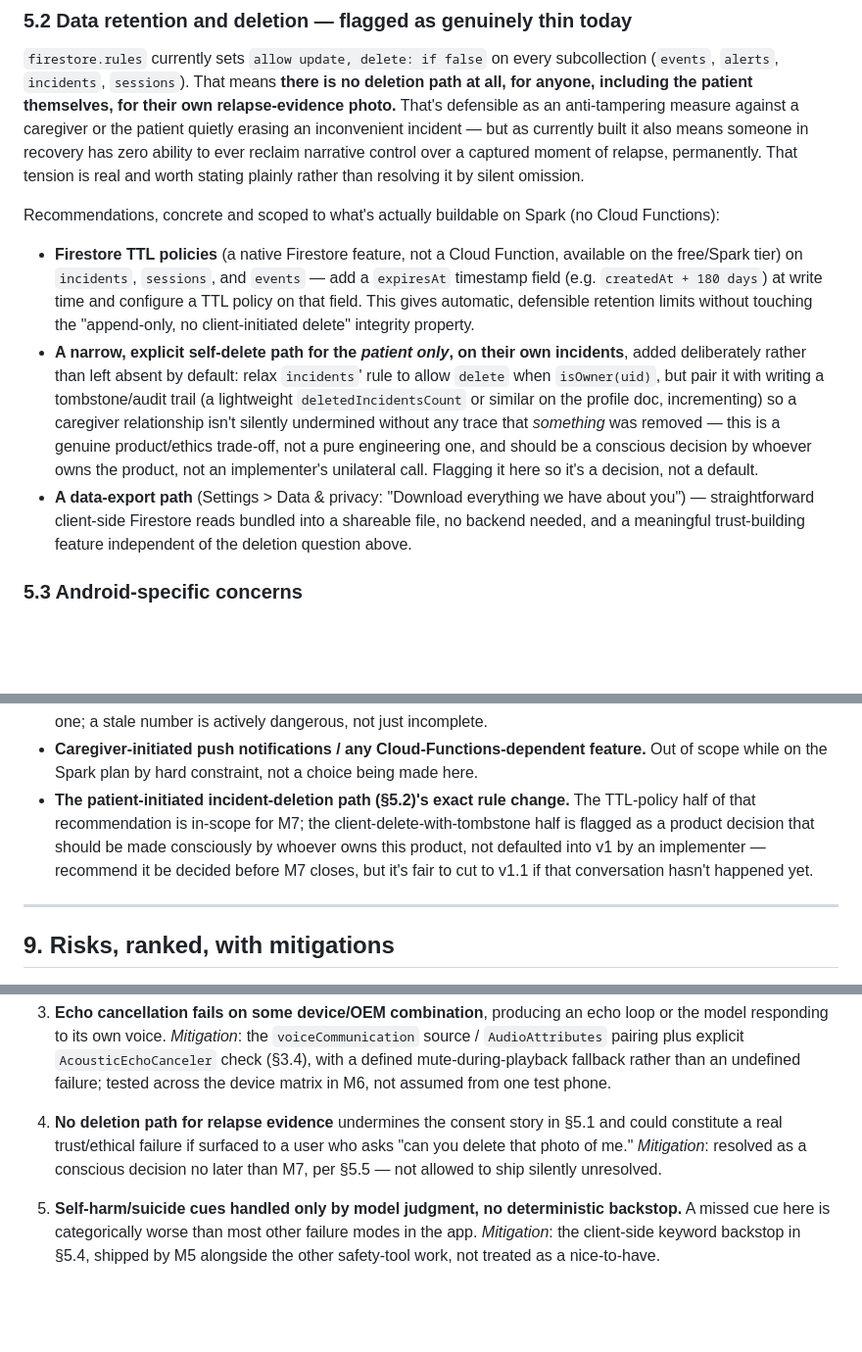
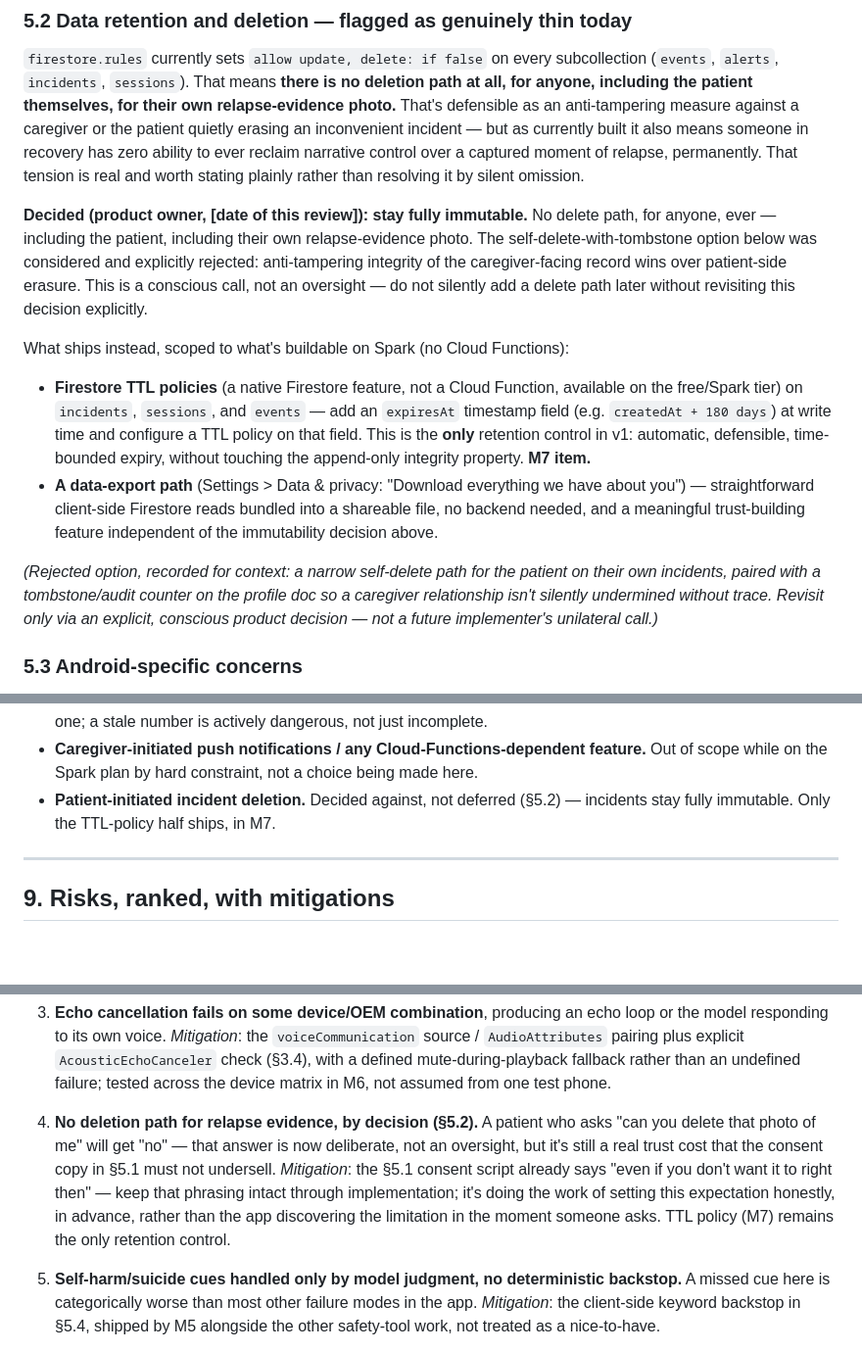
Before and after one commit to AIGamer28100/recovery-companion, a Markdown page: mobile/DESIGN.md, 3 parts joined by grey strips. Shown at 98% size. GitHub-like rendering; blank space fills up the shorter version.

Commit message:
Record product decision: incidents stay fully immutable, TTL-only retention
The design doc left this as an open product/ethics question (§5.2, §5.5,
risk #4) rather than deciding it unilaterally. Decision: reject the
self-delete-with-tombstone option — anti-tampering integrity of the
caregiver-facing record wins over patient-side erasure. TTL policies
(180-day expiry, native Firestore feature, no Cloud Function) remain the
only retention control, scoped to M7. Recorded with rationale so it reads
as a conscious call, not an oversight, to any future reader.

```diff
--- a/mobile/DESIGN.md
+++ b/mobile/DESIGN.md
@@ -847,29 +847,32 @@ recovery has zero ability to ever reclaim narrative control over a captured
 moment of relapse, permanently. That tension is real and worth stating
 plainly rather than resolving it by silent omission.
 
-Recommendations, concrete and scoped to what's actually buildable on Spark
-(no Cloud Functions):
+**Decided (product owner, [date of this review]): stay fully immutable.**
+No delete path, for anyone, ever — including the patient, including their
+own relapse-evidence photo. The self-delete-with-tombstone option below was
+considered and explicitly rejected: anti-tampering integrity of the
+caregiver-facing record wins over patient-side erasure. This is a conscious
+call, not an oversight — do not silently add a delete path later without
+revisiting this decision explicitly.
+
+What ships instead, scoped to what's buildable on Spark (no Cloud Functions):
 
 - **Firestore TTL policies** (a native Firestore feature, not a Cloud
   Function, available on the free/Spark tier) on `incidents`, `sessions`,
-  and `events` — add a `expiresAt` timestamp field (e.g. `createdAt + 180
-  days`) at write time and configure a TTL policy on that field. This gives
-  automatic, defensible retention limits without touching the "append-only,
-  no client-initiated delete" integrity property.
-- **A narrow, explicit self-delete path for the *patient only*, on their own
-  incidents**, added deliberately rather than left absent by default: relax
-  `incidents`' rule to allow `delete` when `isOwner(uid)`, but pair it with
-  writing a tombstone/audit trail (a lightweight `deletedIncidentsCount` or
-  similar on the profile doc, incrementing) so a caregiver relationship
-  isn't silently undermined without any trace that *something* was removed —
-  this is a genuine product/ethics trade-off, not a pure engineering one,
-  and should be a conscious decision by whoever owns the product, not an
-  implementer's unilateral call. Flagging it here so it's a decision, not a
-  default.
+  and `events` — add an `expiresAt` timestamp field (e.g. `createdAt + 180
+  days`) at write time and configure a TTL policy on that field. This is the
+  **only** retention control in v1: automatic, defensible, time-bounded
+  expiry, without touching the append-only integrity property. **M7 item.**
 - **A data-export path** (Settings > Data & privacy: "Download everything
   we have about you") — straightforward client-side Firestore reads
   bundled into a shareable file, no backend needed, and a meaningful
-  trust-building feature independent of the deletion question above.
+  trust-building feature independent of the immutability decision above.
+
+*(Rejected option, recorded for context: a narrow self-delete path for the
+patient on their own incidents, paired with a tombstone/audit counter on the
+profile doc so a caregiver relationship isn't silently undermined without
+trace. Revisit only via an explicit, conscious product decision — not a
+future implementer's unilateral call.)*
 
 ### 5.3 Android-specific concerns
 
@@ -1160,12 +1165,9 @@ the design scope of this document.
 - **Caregiver-initiated push notifications / any Cloud-Functions-dependent
   feature.** Out of scope while on the Spark plan by hard constraint, not a
   choice being made here.
-- **The patient-initiated incident-deletion path (§5.2)'s exact rule
-  change.** The TTL-policy half of that recommendation is in-scope for M7;
-  the client-delete-with-tombstone half is flagged as a product decision
-  that should be made consciously by whoever owns this product, not defaulted
-  into v1 by an implementer — recommend it be decided before M7 closes, but
-  it's fair to cut to v1.1 if that conversation hasn't happened yet.
+- **Patient-initiated incident deletion.** Decided against, not deferred
+  (§5.2) — incidents stay fully immutable. Only the TTL-policy half ships,
+  in M7.
 
 ---
 
@@ -1191,11 +1193,15 @@ the design scope of this document.
    fallback rather than an undefined failure; tested across the device
    matrix in M6, not assumed from one test phone.
 
-4. **No deletion path for relapse evidence** undermines the consent story in
-   §5.1 and could constitute a real trust/ethical failure if surfaced to a
-   user who asks "can you delete that photo of me." *Mitigation*: resolved
-   as a conscious decision no later than M7, per §5.5 — not allowed to ship
-   silently unresolved.
+4. **No deletion path for relapse evidence, by decision (§5.2).** A patient
+   who asks "can you delete that photo of me" will get "no" — that answer is
+   now deliberate, not an oversight, but it's still a real trust cost that
+   the consent copy in §5.1 must not undersell. *Mitigation*: the §5.1
+   consent script already says "even if you don't want it to right then" —
+   keep that phrasing intact through implementation; it's doing the work of
+   setting this expectation honestly, in advance, rather than the app
+   discovering the limitation in the moment someone asks. TTL policy (M7)
+   remains the only retention control.
 
 5. **Self-harm/suicide cues handled only by model judgment, no deterministic
    backstop.** A missed cue here is categorically worse than most other
```
Also changed, not shown: other parts of mobile/DESIGN.md (+4 -2 lines).
